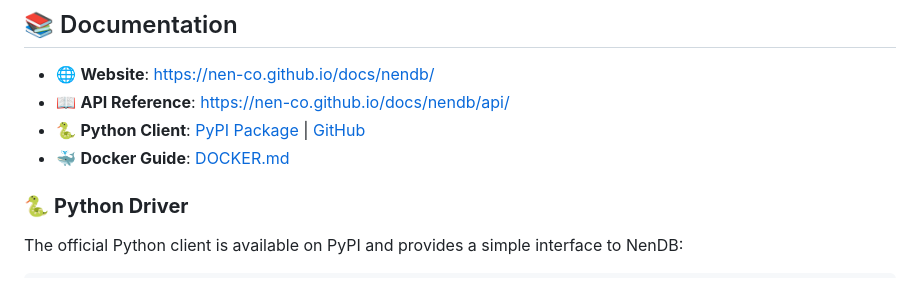
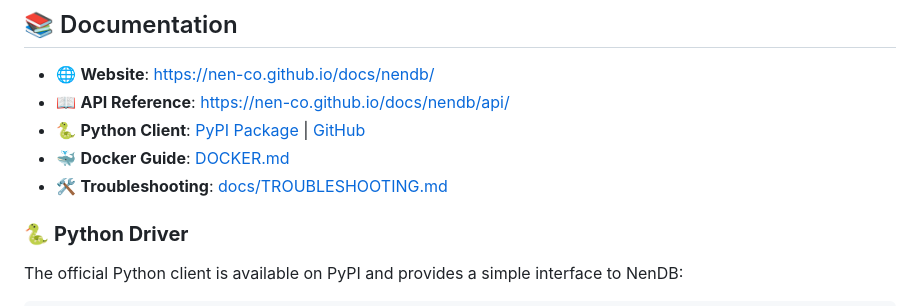
Before and after one commit to Nen-Co/nen-db, a Markdown page: README.md, the part around the change. Drawn GitHub-style.

Commit message:
docs: add troubleshooting guide

```diff
--- a/README.md
+++ b/README.md
@@ -372,6 +372,7 @@ See [DOCKER.md](DOCKER.md) for comprehensive Docker usage instructions.
 - 📖 **API Reference**: [https://nen-co.github.io/docs/nendb/api/](https://nen-co.github.io/docs/nendb/api/)
 - 🐍 **Python Client**: [PyPI Package](https://pypi.org/project/nendb/) | [GitHub](https://github.com/Nen-Co/nendb-python)
 - 🐳 **Docker Guide**: [DOCKER.md](DOCKER.md)
+- 🛠️ **Troubleshooting**: [docs/TROUBLESHOOTING.md](docs/TROUBLESHOOTING.md)
 
 ### 🐍 **Python Driver**
 
```
Also changed, not shown: docs/TROUBLESHOOTING.md (added, +86 -0 lines).
